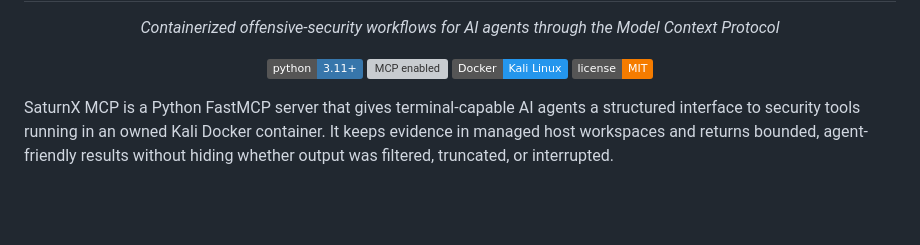
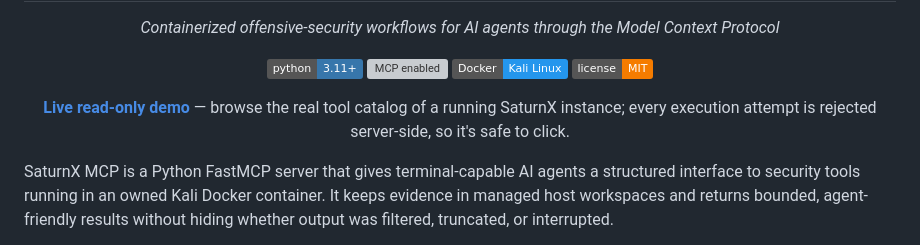
Before and after one commit to asadahmad23cse/SaturnX, a Markdown page: README.md, the part around the change. Rendered like a GitHub page; badges without logos; blank space fills up the shorter version; grey boxes are pictures that could not be loaded.

Commit message:
Link the live read-only demo from the README
Recruiters/reviewers landing on the repo from a resume link had no way to find the deployed demo. Add it near the top, right under the badges.

Co-Authored-By: Claude Opus 4.8 <noreply@anthropic.com>

```diff
--- a/README.md
+++ b/README.md
@@ -13,6 +13,12 @@
   <img src="https://badge.mcpx.dev?status=on" alt="MCP enabled" />
   <img src="https://img.shields.io/badge/Docker-Kali_Linux-2496ED?logo=docker&logoColor=white" alt="Docker and Kali Linux" />
   <img src="https://img.shields.io/badge/license-MIT-F57C00" alt="MIT license" />
+</p>
+
+<p align="center">
+  <a href="https://saturnx-inspector.onrender.com"><strong>Live read-only demo</strong></a>
+  — browse the real tool catalog of a running SaturnX instance; every
+  execution attempt is rejected server-side, so it's safe to click.
 </p>
 
 SaturnX MCP is a Python FastMCP server that gives terminal-capable AI agents a
```
